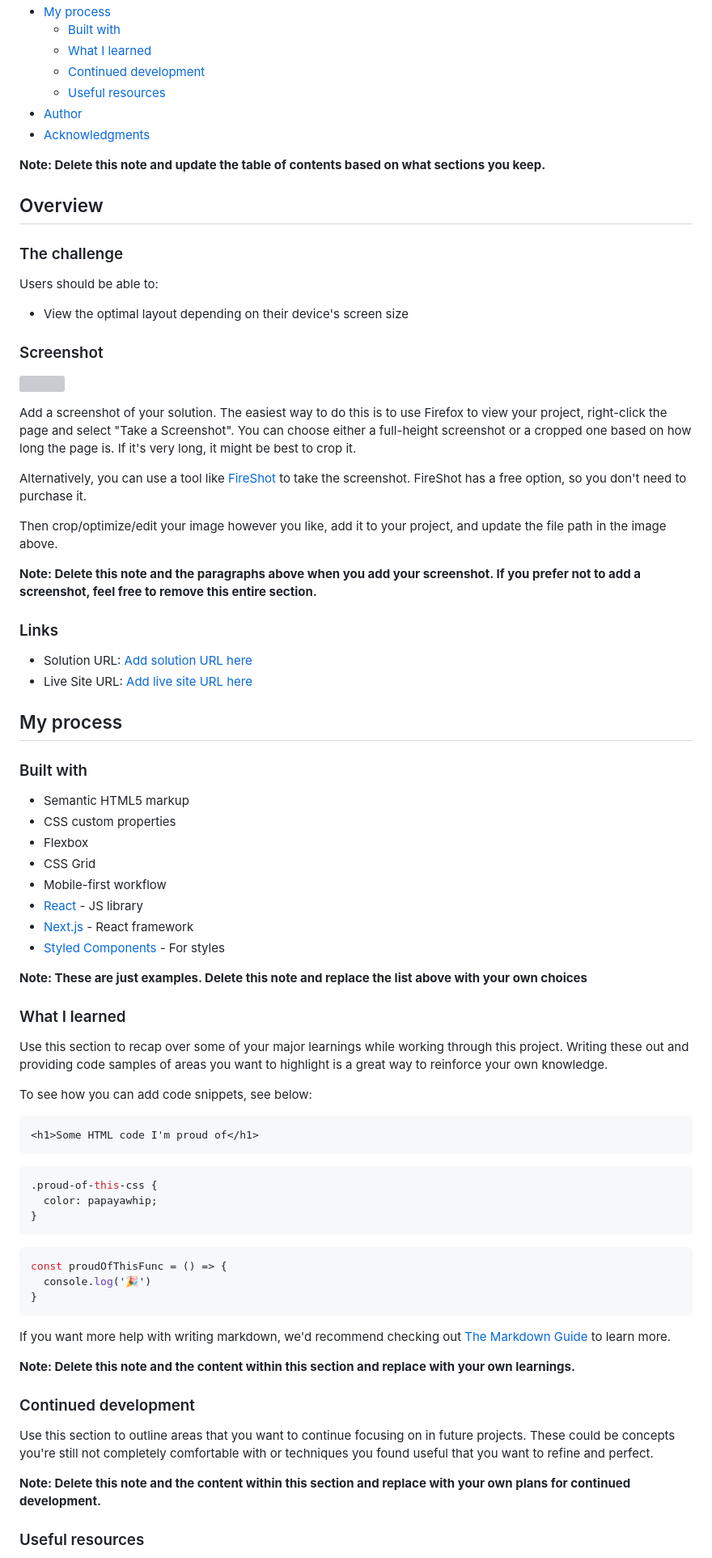
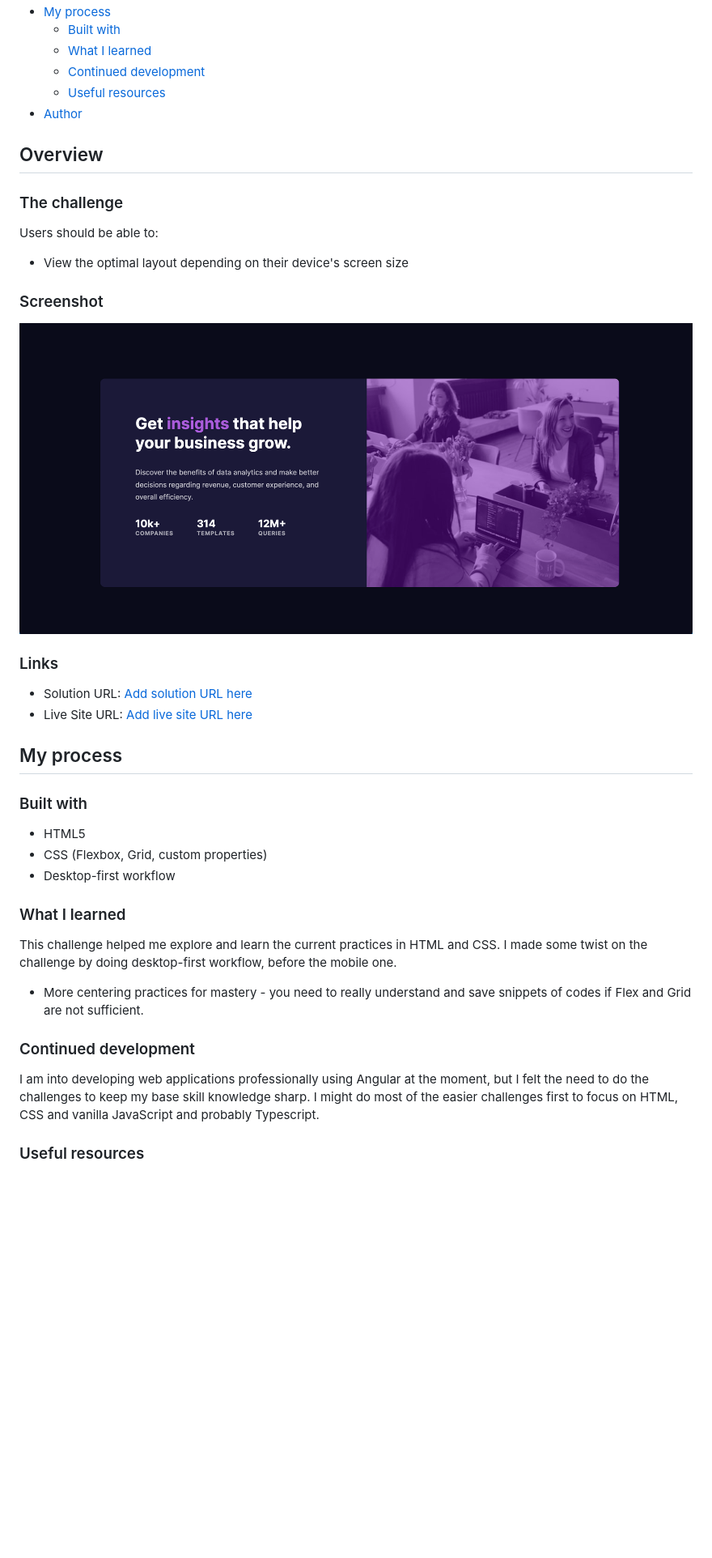
Before and after one commit to ladyprogrammer/fm-stats-preview-card-component, a Markdown page: README.md, the part around the change printed below. Shown: that part at 81% size. GitHub-like rendering; pictures changed too: screenshot.png (added); blank space fills up the shorter version; grey boxes are pictures that could not be loaded.

Commit message:
update readme - useful resources

````diff
--- a/README.md
+++ b/README.md
@@ -14,9 +14,7 @@ This is a solution to the [Stats preview card component challenge on Frontend Me
   - [Continued development](#continued-development)
   - [Useful resources](#useful-resources)
 - [Author](#author)
-- [Acknowledgments](#acknowledgments)
 
-**Note: Delete this note and update the table of contents based on what sections you keep.**
 
 ## Overview
 
@@ -28,15 +26,7 @@ Users should be able to:
 
 ### Screenshot
 
-![](./screenshot.jpg)
-
-Add a screenshot of your solution. The easiest way to do this is to use Firefox to view your project, right-click the page and select "Take a Screenshot". You can choose either a full-height screenshot or a cropped one based on how long the page is. If it's very long, it might be best to crop it.
-
-Alternatively, you can use a tool like [FireShot](https://getfireshot.com/) to take the screenshot. FireShot has a free option, so you don't need to purchase it.
-
-Then crop/optimize/edit your image however you like, add it to your project, and update the file path in the image above.
-
-**Note: Delete this note and the paragraphs above when you add your screenshot. If you prefer not to add a screenshot, feel free to remove this entire section.**
+![](./screenshot.png)
 
 ### Links
 
@@ -47,46 +37,20 @@ Then crop/optimize/edit your image however you like, add it to your project, and
 
 ### Built with
 
-- Semantic HTML5 markup
-- CSS custom properties
-- Flexbox
-- CSS Grid
-- Mobile-first workflow
-- [React](https://reactjs.org/) - JS library
-- [Next.js](https://nextjs.org/) - React framework
-- [Styled Components](https://styled-components.com/) - For styles
-
-**Note: These are just examples. Delete this note and replace the list above with your own choices**
+- HTML5
+- CSS (Flexbox, Grid, custom properties)
+- Desktop-first workflow
 
 ### What I learned
 
-Use this section to recap over some of your major learnings while working through this project. Writing these out and providing code samples of areas you want to highlight is a great way to reinforce your own knowledge.
+This challenge helped me explore and learn the current practices in HTML and CSS. I made some twist on the challenge by doing desktop-first workflow, before the mobile one.
 
-To see how you can add code snippets, see below:
+- More centering practices for mastery - you need to really understand and save snippets of codes if Flex and Grid are not sufficient.
 
-```html
-<h1>Some HTML code I'm proud of</h1>
-```
-```css
-.proud-of-this-css {
-  color: papayawhip;
-}
-```
-```js
-const proudOfThisFunc = () => {
-  console.log('🎉')
-}
-```
-
-If you want more help with writing markdown, we'd recommend checking out [The Markdown Guide](https://www.markdownguide.org/) to learn more.
-
-**Note: Delete this note and the content within this section and replace with your own learnings.**
 
 ### Continued development
 
-Use this section to outline areas that you want to continue focusing on in future projects. These could be concepts you're still not completely comfortable with or techniques you found useful that you want to refine and perfect.
-
-**Note: Delete this note and the content within this section and replace with your own plans for continued development.**
+I am into developing web applications professionally using Angular at the moment, but I felt the need to do the challenges to keep my base skill knowledge sharp. I might do most of the easier challenges first to focus on HTML, CSS and vanilla JavaScript and probably Typescript.
 
 ### Useful resources
 
````
Also changed, not shown: other parts of README.md (+5 -17 lines), 1 other file.
